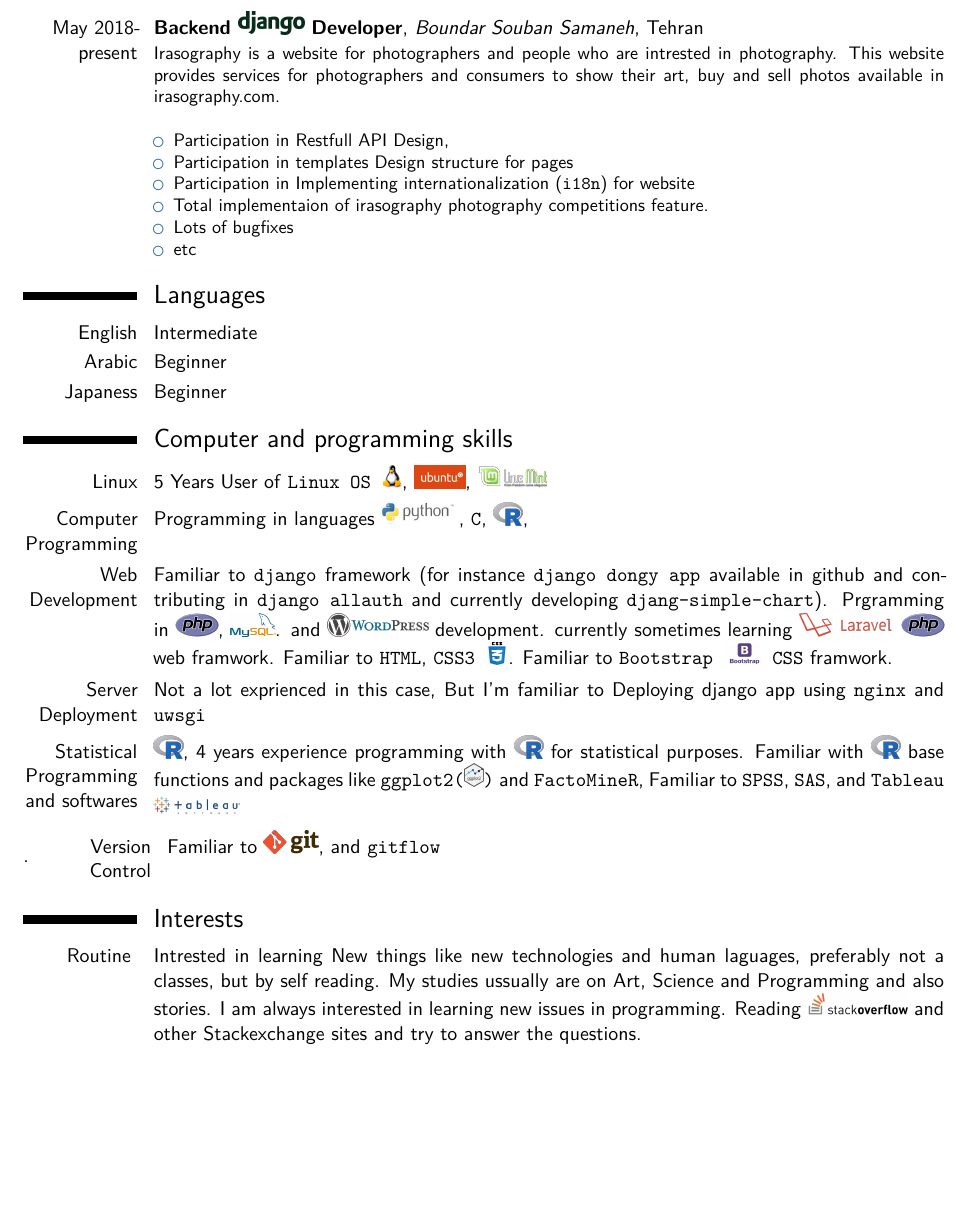
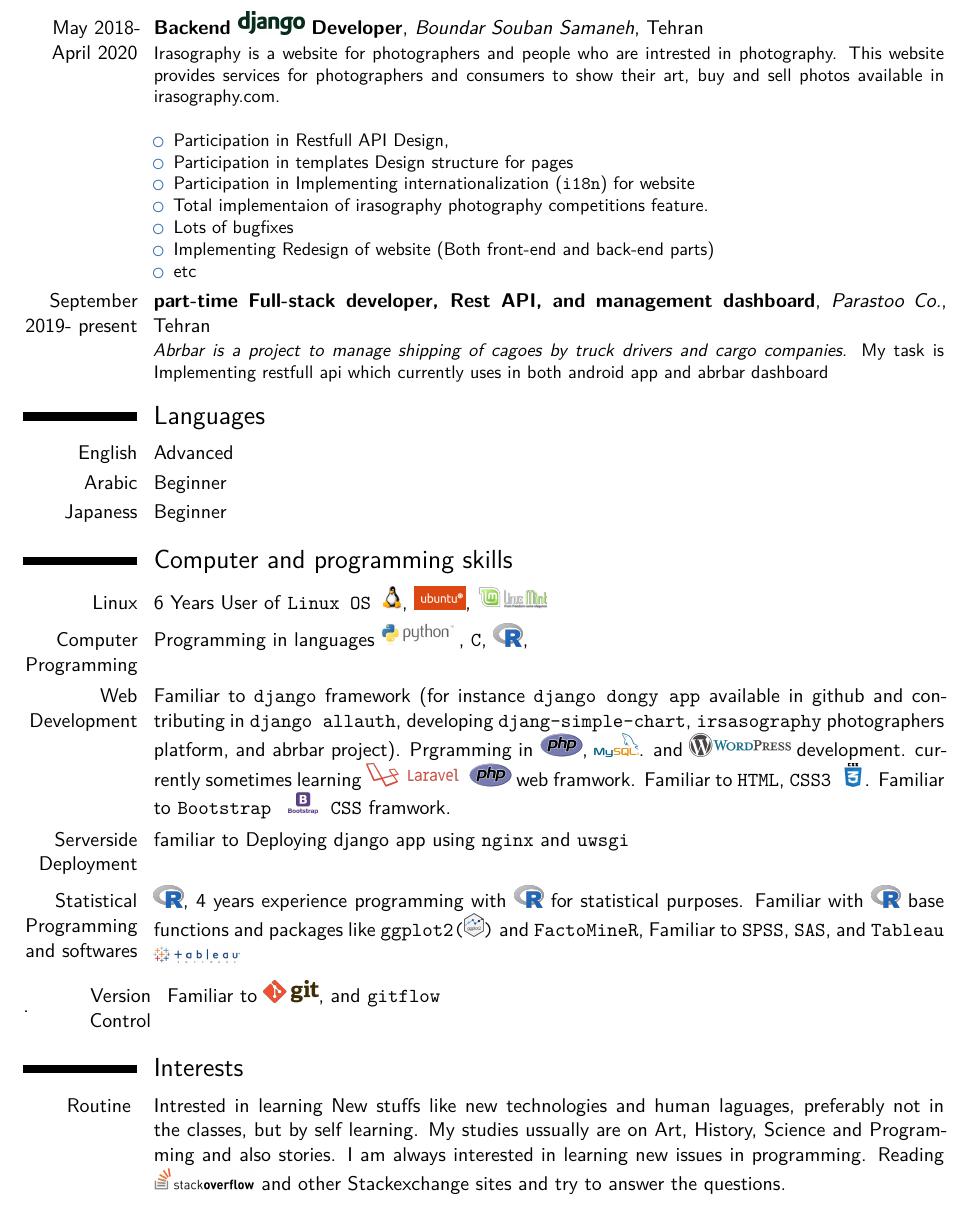
Before and after one commit to SirSaleh/CV, a LaTeX CV (saleh_resume.tex): part of page 2 of 2 before the commit and part of page 2 of 3 after it, cut so that both start at the same text, the shorter picture padded with empty space. Compiled offline with XeLaTeX.

Commit message:
Add souban ending

```diff
--- a/saleh_resume.tex
+++ b/saleh_resume.tex
@@ -33,7 +33,7 @@
 %\phone[fixed]{+2~(345)~678~901}
 %\phone[fax]{+3~(456)~789~012}
 \email{animatorsaleh@gmail.com}                               % optional, remove / comment the line if not wanted
-\homepage{sirsaleh.com}                         % optional, remove / comment the line if not wanted
+%\homepage{sirsaleh.com}                         % optional, remove / comment the line if not wanted
 \social[linkedin]{saleh-salehizadeh}                        % optional, remove / comment the line if not wanted
 \social[twitter]{SirSalh}                             % optional, remove / comment the line if not wanted
 \social[github]{SirSaleh}                              % optional, remove / comment the line if not wanted
@@ -90,7 +90,7 @@ Detailed achievements:%
 \end{itemize}}
 \cventry{Just a Project}{\setlogo{logos/wordpress.png} Developer}{$\mathrm{ATNA}$ (Allameh Tabatabei News Agancy)}{Tehran}{}{Edit some major problems in website like problems in Front-End and Designing Slider for the site.}
 
-\cventry{May 2018- present}{Backend \setlogo{logos/django.png} Developer}{Boundar Souban Samaneh}{Tehran}{}{Irasography is a website for photographers and people who are intrested in photography. This website provides services for photographers and consumers to show their art, buy and sell photos available in \hyperref[aaa]{irasography.com}.\\
+\cventry{May 2018- April 2020}{Backend \setlogo{logos/django.png} Developer}{Boundar Souban Samaneh}{Tehran}{}{Irasography is a website for photographers and people who are intrested in photography. This website provides services for photographers and consumers to show their art, buy and sell photos available in \hyperref[aaa]{irasography.com}.\\
 	\begin{itemize}
 		\item
 			Participation in Restfull API Design,
@@ -103,34 +103,38 @@ Detailed achievements:%
 		\item
 			Lots of bugfixes
 		\item
+			Implementing Redesign of website (Both front-end and back-end parts)
+		\item
 			etc
 	\end{itemize}
 }
+
+\cventry{September 2019- present}{part-time Full-stack developer, Rest API, and management dashboard}{Parastoo Co.}{Tehran}{}{\textit{Abrbar is a project to manage shipping of cagoes by truck drivers and cargo companies}. My task is Implementing restfull api which currently uses in both android app and abrbar dashboard}
 %\cventry{year--year}{Job title}{Employer}{City}{}{Description line 1\newline{}Description line 2}
 %\subsection{Miscellaneous}
 %\cventry{year--year}{Job title}{Employer}{City}{}{Description}
 
 \section{Languages}
-\cvitemwithcomment{English}{Intermediate}{}
+\cvitemwithcomment{English}{Advanced}{}
 \cvitemwithcomment{Arabic}{Beginner}{}
 \cvitemwithcomment{Japaness}{Beginner}{}
 
 \section{Computer and programming skills}
-\cvitem{Linux}{5 Years User of \texttt{Linux OS \setlogo{logos/linuxlogo.jpeg}}, \setlogo{logos/ubuntu.png}, \texttt{\setlogo{logos/linuxmint.png}}}
+\cvitem{Linux}{6 Years User of \texttt{Linux OS \setlogo{logos/linuxlogo.jpeg}}, \setlogo{logos/ubuntu.png}, \texttt{\setlogo{logos/linuxmint.png}}}
 \cvitem{Computer Programming}{Programming in languages \texttt{\setlogo{logos/python.jpeg}}, \texttt{C}, \setlogo{logos/R.png},}
 %\texttt{\setlogo{logos/java.png}} for \setlogo{logos/android.png}
 
 \cvitem{Web Development}{Familiar to  \texttt{%\setlogo{logos/django.png}
-		django} framework (for instance \texttt{django dongy app} available in github and contributing in \texttt{django allauth} and currently developing \texttt{djang-simple-chart}). Prgramming in  \setlogo{logos/php.png}, \texttt{\setlogo{logos/mysql.png}}.  and \texttt{\setlogo{logos/wordpress.png}} development. currently sometimes learning \texttt{\setlogo{logos/laravel.png}  \setlogo{logos/php.png}} web framwork. Familiar to \texttt{HTML}, \texttt{CSS3 \setlogo{logos/css3.png}}. Familiar to \texttt{Bootstrap \setlogo{logos/bootstrap.png}} \texttt{CSS} framwork.}
+		django} framework (for instance \texttt{django dongy app} available in github and contributing in \texttt{django allauth}, developing \texttt{djang-simple-chart}, \texttt{irsasography} photographers platform, and abrbar project). Prgramming in  \setlogo{logos/php.png}, \texttt{\setlogo{logos/mysql.png}}.  and \texttt{\setlogo{logos/wordpress.png}} development. currently sometimes learning \texttt{\setlogo{logos/laravel.png}  \setlogo{logos/php.png}} web framwork. Familiar to \texttt{HTML}, \texttt{CSS3 \setlogo{logos/css3.png}}. Familiar to \texttt{Bootstrap \setlogo{logos/bootstrap.png}} \texttt{CSS} framwork.}
 
-\cvitem{Server Deployment}{Not a lot exprienced in this case, But I'm familiar to Deploying django app using \texttt{nginx} and \texttt{uwsgi}}
+\cvitem{Serverside Deployment}{familiar to Deploying django app using \texttt{nginx} and \texttt{uwsgi}}
 
 \cvitem{Statistical Programming and softwares}{\setlogo{logos/R.png}, 4 years experience programming with \setlogo{logos/R.png} for statistical purposes. Familiar with \setlogo{logos/R.png} base functions and packages like \texttt{ggplot2(\setlogo{logos/ggplot.png})} and \texttt{FactoMineR}, Familiar to \texttt{SPSS}, \texttt{SAS}, and \texttt{Tableau} \setlogo{logos/tablue.png}}.
 %\cvitem{Office}{Familiar to \texttt{Excel} and \texttt{Libre Calc} (Free version of excel)}
 \cvitem{Version Control}{Familiar to \setlogo{logos/git.png}, and \texttt{gitflow}}
 
 \section{Interests}
-\cvitem{Routine }{Intrested in learning New things like new technologies and human laguages, preferably not a classes, but by self reading. My studies ussually are on Art, Science and Programming and also stories. I am always interested in learning new issues in programming. Reading \setlogo{logos/SO.jpg} and other Stackexchange sites and try to answer the questions.}
+\cvitem{Routine }{Intrested in learning New stuffs like new technologies and human laguages, preferably not in the classes, but by self learning. My studies ussually are on Art, History, Science and Programming and also stories. I am always interested in learning new issues in programming. Reading \setlogo{logos/SO.jpg} and other Stackexchange sites and try to answer the questions.}
 
 %\cvitem{Linux Distributions test}{Working with diffrent Distribution of GNU/Linux Operating System is fun for me.}
 
```
Also changed, not shown: saleh_resume.pdf, saleh_resume.tex (2 more changed lines), 3 other files.
